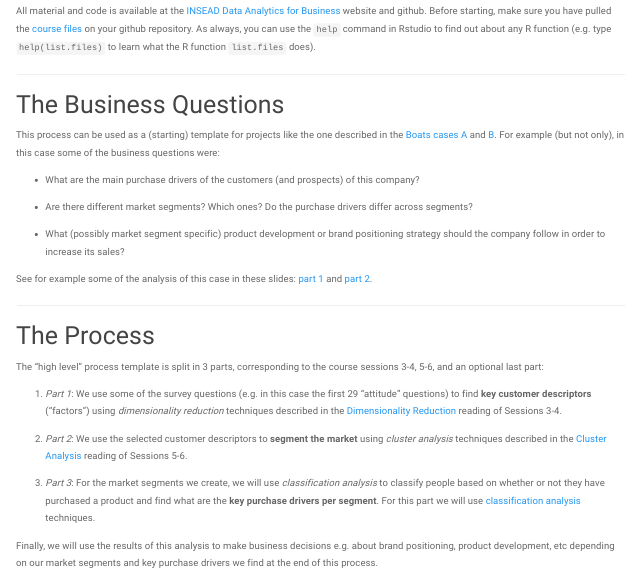
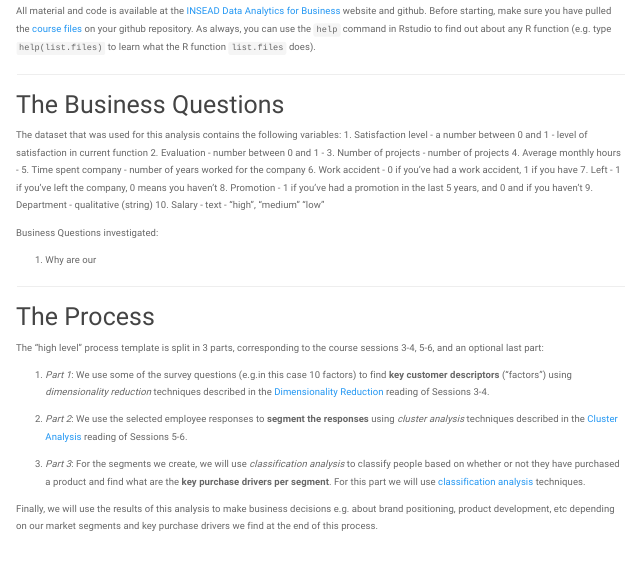
Before and after one commit to mistermurali/HR_Analytics, an R Markdown document (MarketSegmentation_2.Rmd): the page in a window 1100 px wide, from 200 px down. Rendered offline with R 4.5, knitr and Pandoc, with nearby package versions; some code elsewhere in the file could not run offline; menus at the side of the page are left out.

Commit message:
Text updates

```diff
--- a/MarketSegmentation_2.Rmd
+++ b/MarketSegmentation_2.Rmd
@@ -25,15 +25,24 @@ All material and code is available at the [INSEAD Data Analytics for Business](h
 
 # The Business Questions
 
-This process can be used as a (starting) template for projects like the one described in the [Boats cases A](http://inseaddataanalytics.github.io/INSEADAnalytics/Boats-A-prerelease.pdf) and  [B](http://inseaddataanalytics.github.io/INSEADAnalytics/Boats-B-prerelease.pdf). For example (but not only), in this case some of the business questions were:
+The dataset that was used for this analysis contains the following variables:
+1. Satisfaction level - a number between 0 and 1 - level of satisfaction in current function
+2. Evaluation - number between 0 and 1 -
+3. Number of projects - number of projects
+4. Average monthly hours -
+5. Time spent company - number of years worked for the company
+6. Work accident - 0 if you've had a work accident, 1 if you have
+7. Left - 1 if you've left the company, 0 means you haven't
+8. Promotion - 1 if you've had a promotion in the last 5 years, and 0 and if you haven't
+9. Department - qualitative (string)
+10. Salary - text - "high", "medium" "low"
 
-- What are the main purchase drivers of the customers (and prospects) of this company?
+Business Questions investigated:
 
-- Are there different market segments? Which ones? Do the purchase drivers differ across segments?
+1. Why are our
 
-- What (possibly market segment specific) product development or brand positioning strategy should the company follow in order to increase its sales?
 
-See for example some of the analysis of this case in  these slides: <a href="http://inseaddataanalytics.github.io/INSEADAnalytics/Sessions2_3 Handouts.pdf"  target="_blank"> part 1</a> and <a href="http://inseaddataanalytics.github.io/INSEADAnalytics/Sessions4_5 Handouts.pdf"  target="_blank"> part 2</a>.
+
 
 <hr>\clearpage
 
@@ -41,11 +50,11 @@ See for example some of the analysis of this case in  these slides: <a href="htt
 
 The "high level" process template is split in 3 parts, corresponding to the course sessions 3-4, 5-6, and an optional last part:
 
-1. *Part 1*: We use some of the survey questions (e.g. in this case the first 29 "attitude" questions) to find **key customer descriptors** ("factors") using *dimensionality reduction* techniques described in the [Dimensionality Reduction](http://inseaddataanalytics.github.io/INSEADAnalytics/CourseSessions/Sessions23/FactorAnalysisReading.html) reading of Sessions 3-4.
+1. *Part 1*: We use some of the survey questions (e.g.in this case 10 factors) to find **key customer descriptors** ("factors") using *dimensionality reduction* techniques described in the [Dimensionality Reduction](http://inseaddataanalytics.github.io/INSEADAnalytics/CourseSessions/Sessions23/FactorAnalysisReading.html) reading of Sessions 3-4.
 
-2. *Part 2*: We use the selected customer descriptors to **segment the market** using *cluster analysis* techniques described in the [Cluster Analysis ](http://inseaddataanalytics.github.io/INSEADAnalytics/CourseSessions/Sessions45/ClusterAnalysisReading.html) reading of Sessions 5-6.
+2. *Part 2*: We use the selected employee responses to **segment the responses** using *cluster analysis* techniques described in the [Cluster Analysis ](http://inseaddataanalytics.github.io/INSEADAnalytics/CourseSessions/Sessions45/ClusterAnalysisReading.html) reading of Sessions 5-6.
 
-3. *Part 3*: For the market segments we create, we will use *classification analysis* to classify people based on whether or not they have purchased a product and find what are the **key purchase drivers per segment**. For this part we will use [classification analysis ](http://inseaddataanalytics.github.io/INSEADAnalytics/CourseSessions/Sessions67/ClassificationAnalysisReading.html) techniques.
+3. *Part 3*: For the segments we create, we will use *classification analysis* to classify people based on whether or not they have purchased a product and find what are the **key purchase drivers per segment**. For this part we will use [classification analysis ](http://inseaddataanalytics.github.io/INSEADAnalytics/CourseSessions/Sessions67/ClassificationAnalysisReading.html) techniques.
 
 Finally, we will use the results of this analysis to make business decisions e.g. about brand positioning, product development, etc depending on our market segments and key purchase drivers we find at the end of this process.
 
```
